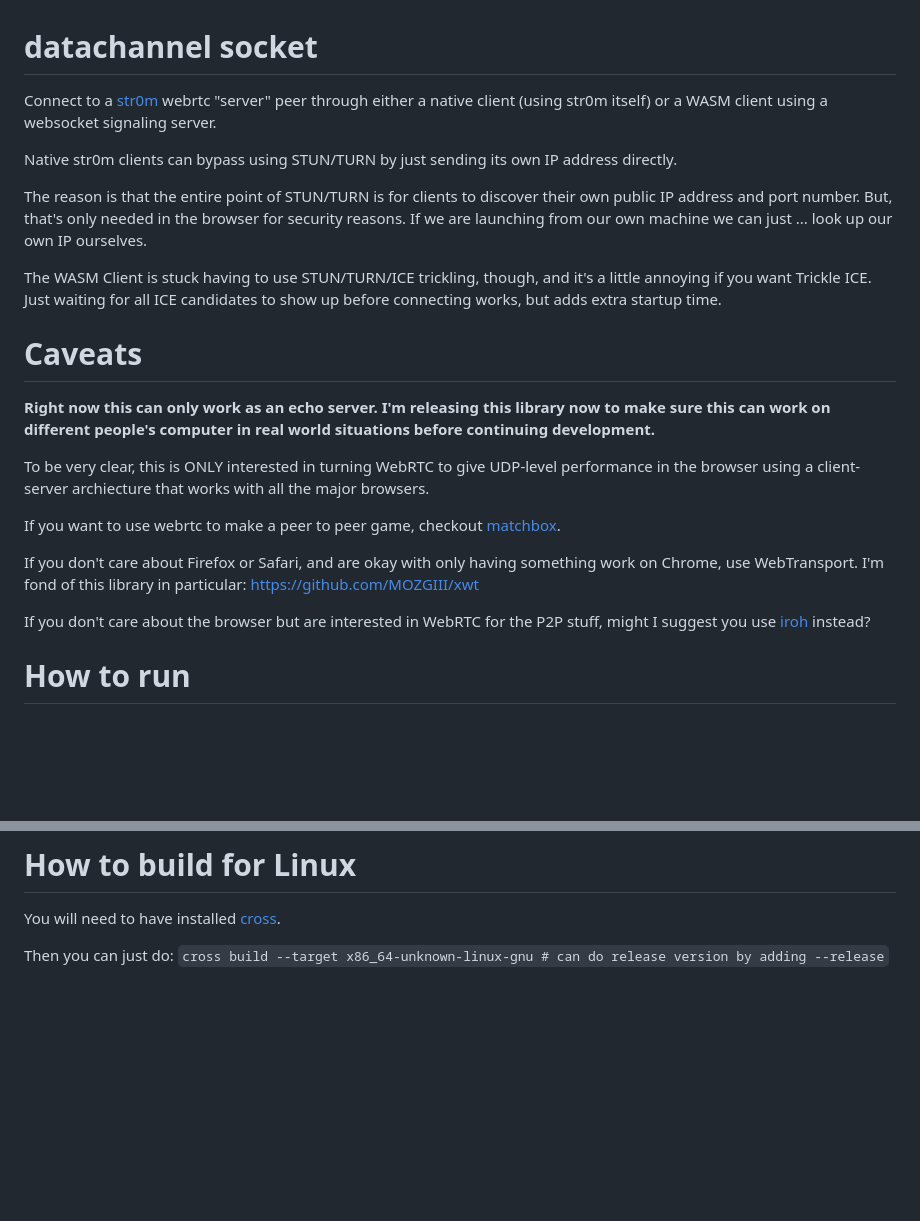
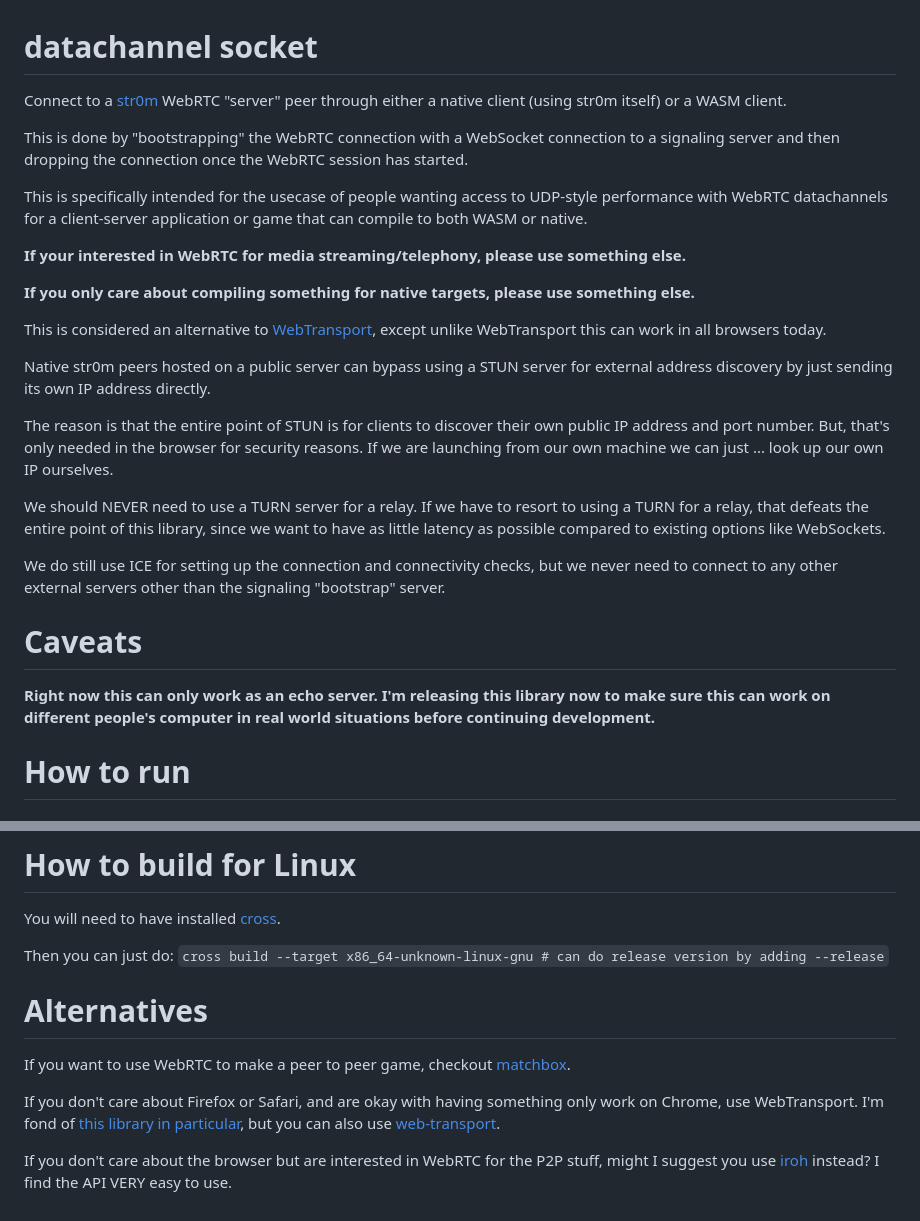
Before and after one commit to ValorZard/str0m_test_datachannels, a Markdown page: README.md, 2 parts joined by grey strips. Drawn GitHub-style; blank space fills up the shorter version.

Commit message:
update readme, should be a lot nicer now

```diff
--- a/README.md
+++ b/README.md
@@ -1,24 +1,29 @@
 # datachannel socket
 
-Connect to a [str0m](https://github.com/algesten/str0m) webrtc "server" peer through either a native client (using str0m itself) or a WASM client using a websocket signaling server.
+Connect to a [str0m](https://github.com/algesten/str0m) WebRTC "server" peer through either a native client (using str0m itself) or a WASM client.
 
-Native str0m clients can bypass using STUN/TURN by just sending its own IP address directly.
+This is done by "bootstrapping" the WebRTC connection with a WebSocket connection to a signaling server and then dropping the connection once the WebRTC session has started.
 
-The reason is that the entire point of STUN/TURN is for clients to discover their own public IP address and port number. But, that's only needed in the browser for security reasons. If we are launching from our own machine we can just ... look up our own IP ourselves.
+This is specifically intended for the usecase of people wanting access to UDP-style performance with WebRTC datachannels for a client-server application or game that can compile to both WASM or native.
 
-The WASM Client is stuck having to use STUN/TURN/ICE trickling, though, and it's a little annoying if you want Trickle ICE. Just waiting for all ICE candidates to show up before connecting works, but adds extra startup time.
+**If your interested in WebRTC for media streaming/telephony, please use something else.**
+
+**If you only care about compiling something for native targets, please use something else.**
+
+This is considered an alternative to [WebTransport](https://www.w3.org/TR/webtransport/), except unlike WebTransport this can work in all browsers today.
+
+Native str0m peers hosted on a public server can bypass using a STUN server for external address discovery by just sending its own IP address directly.
+
+The reason is that the entire point of STUN is for clients to discover their own public IP address and port number. But, that's only needed in the browser for security reasons. If we are launching from our own machine we can just ... look up our own IP ourselves.
+
+We should NEVER need to use a TURN server for a relay. If we have to resort to using a TURN for a relay, that defeats the entire point of this library, since we want to have as little latency as possible compared to existing options like WebSockets.
+
+We do still use ICE for setting up the connection and connectivity checks, but we never need to connect to any other external servers other than the signaling "bootstrap" server.
+
 
 # Caveats
 
 **Right now this can only work as an echo server. I'm releasing this library now to make sure this can work on different people's computer in real world situations before continuing development.**
-
-To be very clear, this is ONLY interested in turning WebRTC to give UDP-level performance in the browser using a client-server archiecture that works with all the major browsers.
-
-If you want to use webrtc to make a peer to peer game, checkout [matchbox](https://github.com/johanhelsing/matchbox).
-
-If you don't care about Firefox or Safari, and are okay with only having something work on Chrome, use WebTransport. I'm fond of this library in particular: https://github.com/MOZGIII/xwt
-
-If you don't care about the browser but are interested in WebRTC for the P2P stuff, might I suggest you use [iroh](https://www.iroh.computer/) instead?
 
 # How to run
 ## Localhost test
@@ -79,3 +84,12 @@ You will need to have installed [cross](https://github.com/cross-rs/cross).
 
 Then you can just do:
 ``cross build --target x86_64-unknown-linux-gnu # can do release version by adding --release``
+
+
+# Alternatives
+
+If you want to use WebRTC to make a peer to peer game, checkout [matchbox](https://github.com/johanhelsing/matchbox).
+
+If you don't care about Firefox or Safari, and are okay with having something only work on Chrome, use WebTransport. I'm fond of [this library in particular](https://github.com/MOZGIII/xwt), but you can also use [web-transport](https://github.com/moq-dev/web-transport).
+
+If you don't care about the browser but are interested in WebRTC for the P2P stuff, might I suggest you use [iroh](https://www.iroh.computer/) instead? I find the API VERY easy to use.
```
